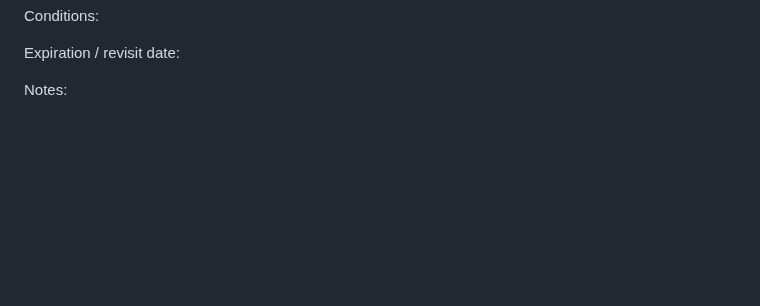
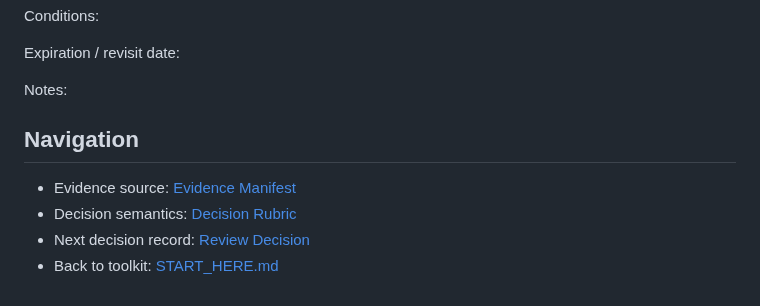
Before and after one commit to Bridge-Node-7/ai-cyber-assurance, a Markdown page: 04-llm-risk/llm-risk-register.md, the part around the change. Drawn GitHub-style; blank space fills up the shorter version.

Commit message:
docs: add workflow navigation to LLM risk register

```diff
--- a/04-llm-risk/llm-risk-register.md
+++ b/04-llm-risk/llm-risk-register.md
@@ -51,3 +51,10 @@ Conditions:
 Expiration / revisit date:
 
 Notes:
+
+## Navigation
+
+- Evidence source: [Evidence Manifest](../02-evidence-manifests/evidence-manifest-template.md)
+- Decision semantics: [Decision Rubric](../DECISION_RUBRIC.md)
+- Next decision record: [Review Decision](../02-evidence-manifests/review-decision-template.md)
+- Back to toolkit: [START_HERE.md](../START_HERE.md)
```
